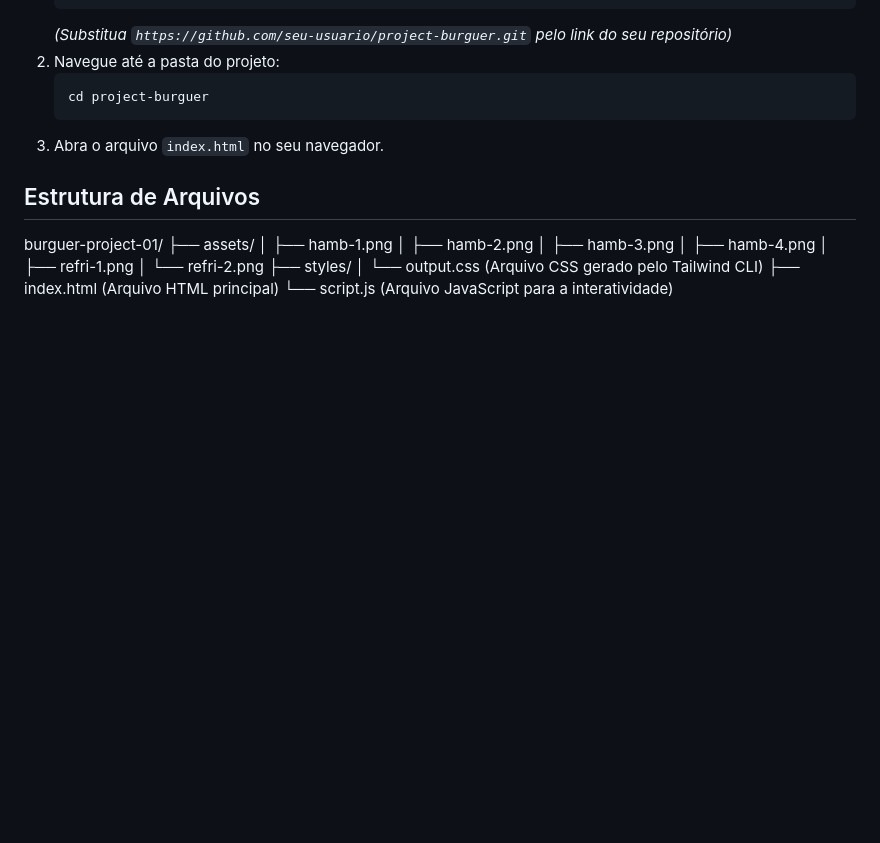
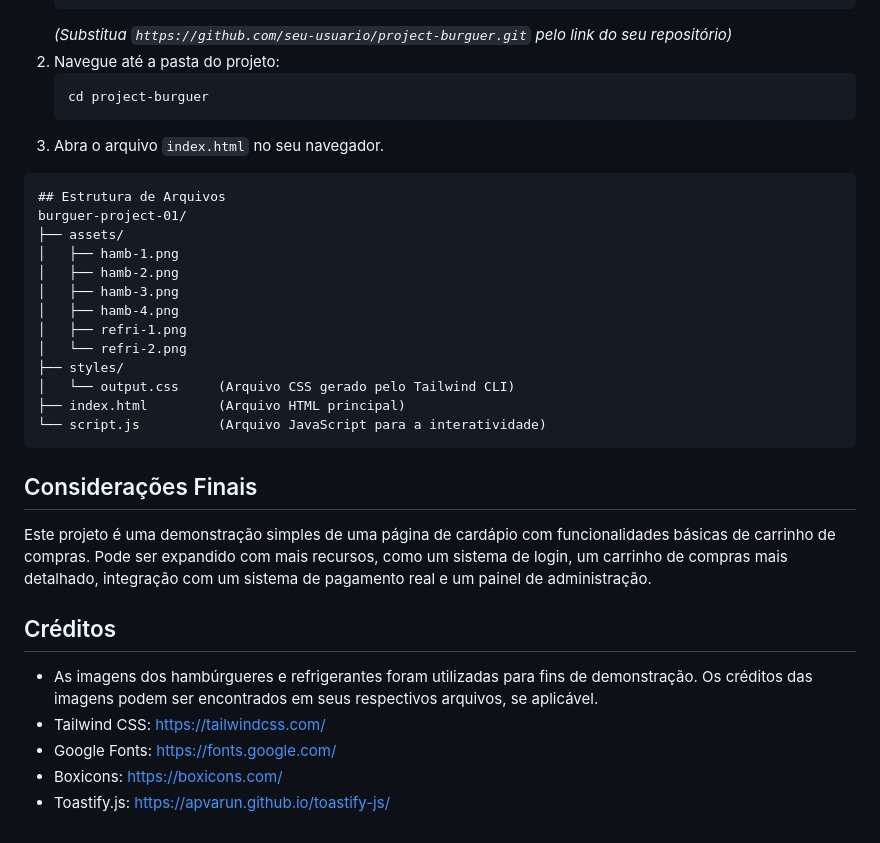
Before and after one commit to flaviociriaco/burguer-project-01, a Markdown page: README.md, the part around the change. GitHub-like rendering; blank space fills up the shorter version.

````diff
--- a/README.md
+++ b/README.md
@@ -41,6 +41,7 @@ Este projeto de uma página web para a hamburgueria "Project Burguer" foi desenv
     ```
 3.  Abra o arquivo `index.html` no seu navegador.
 
+```
 ## Estrutura de Arquivos
 burguer-project-01/
 ├── assets/
@@ -54,3 +55,16 @@ burguer-project-01/
 │   └── output.css     (Arquivo CSS gerado pelo Tailwind CLI)
 ├── index.html         (Arquivo HTML principal)
 └── script.js          (Arquivo JavaScript para a interatividade)
+```
+
+## Considerações Finais
+
+Este projeto é uma demonstração simples de uma página de cardápio com funcionalidades básicas de carrinho de compras. Pode ser expandido com mais recursos, como um sistema de login, um carrinho de compras mais detalhado, integração com um sistema de pagamento real e um painel de administração.
+
+## Créditos
+
+* As imagens dos hambúrgueres e refrigerantes foram utilizadas para fins de demonstração. Os créditos das imagens podem ser encontrados em seus respectivos arquivos, se aplicável.
+* Tailwind CSS: [https://tailwindcss.com/](https://tailwindcss.com/)
+* Google Fonts: [https://fonts.google.com/](https://fonts.google.com/)
+* Boxicons: [https://boxicons.com/](https://boxicons.com/)
+* Toastify.js: [https://apvarun.github.io/toastify-js/](https://apvarun.github.io/toastify-js/)
````
